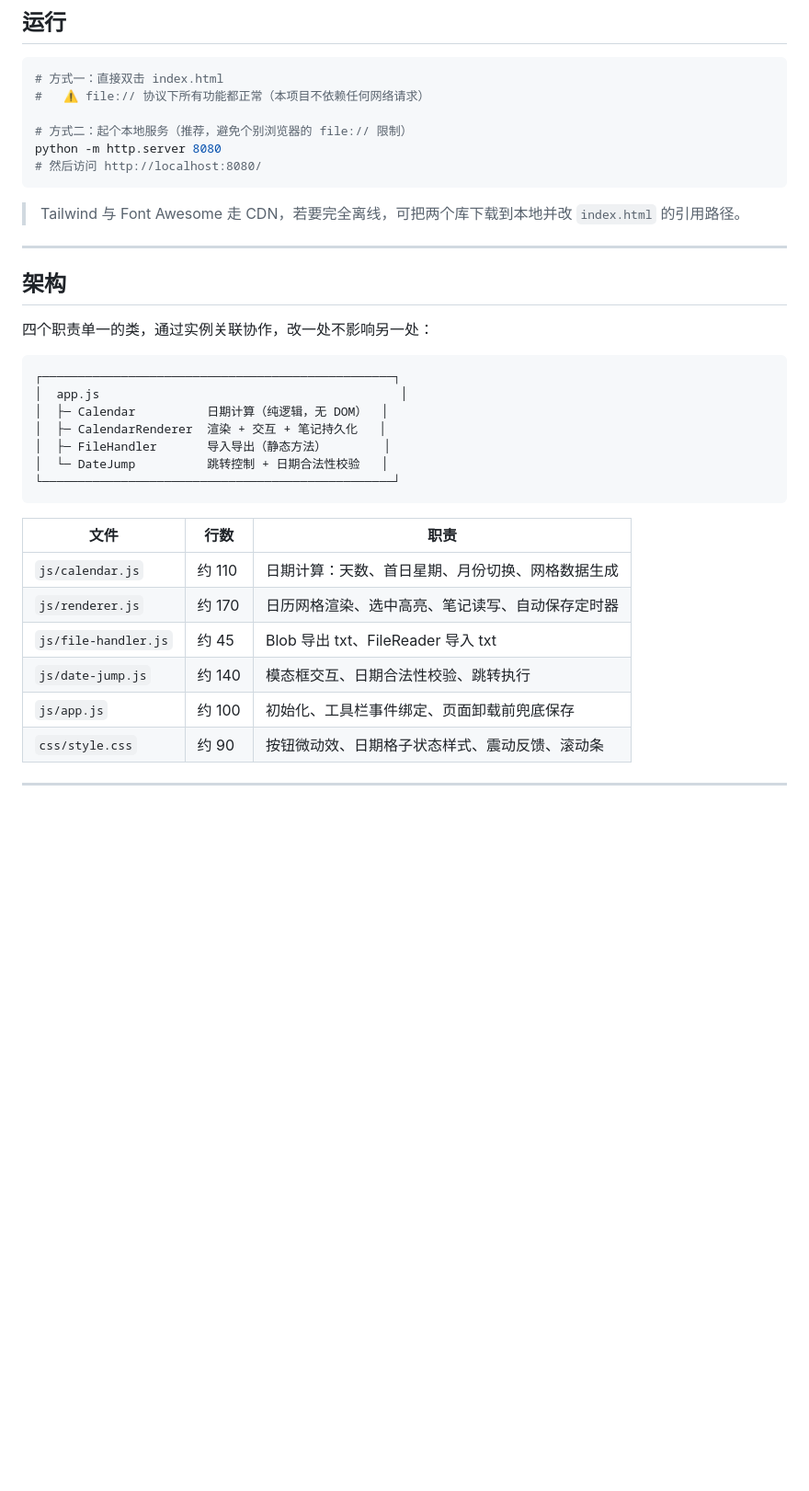
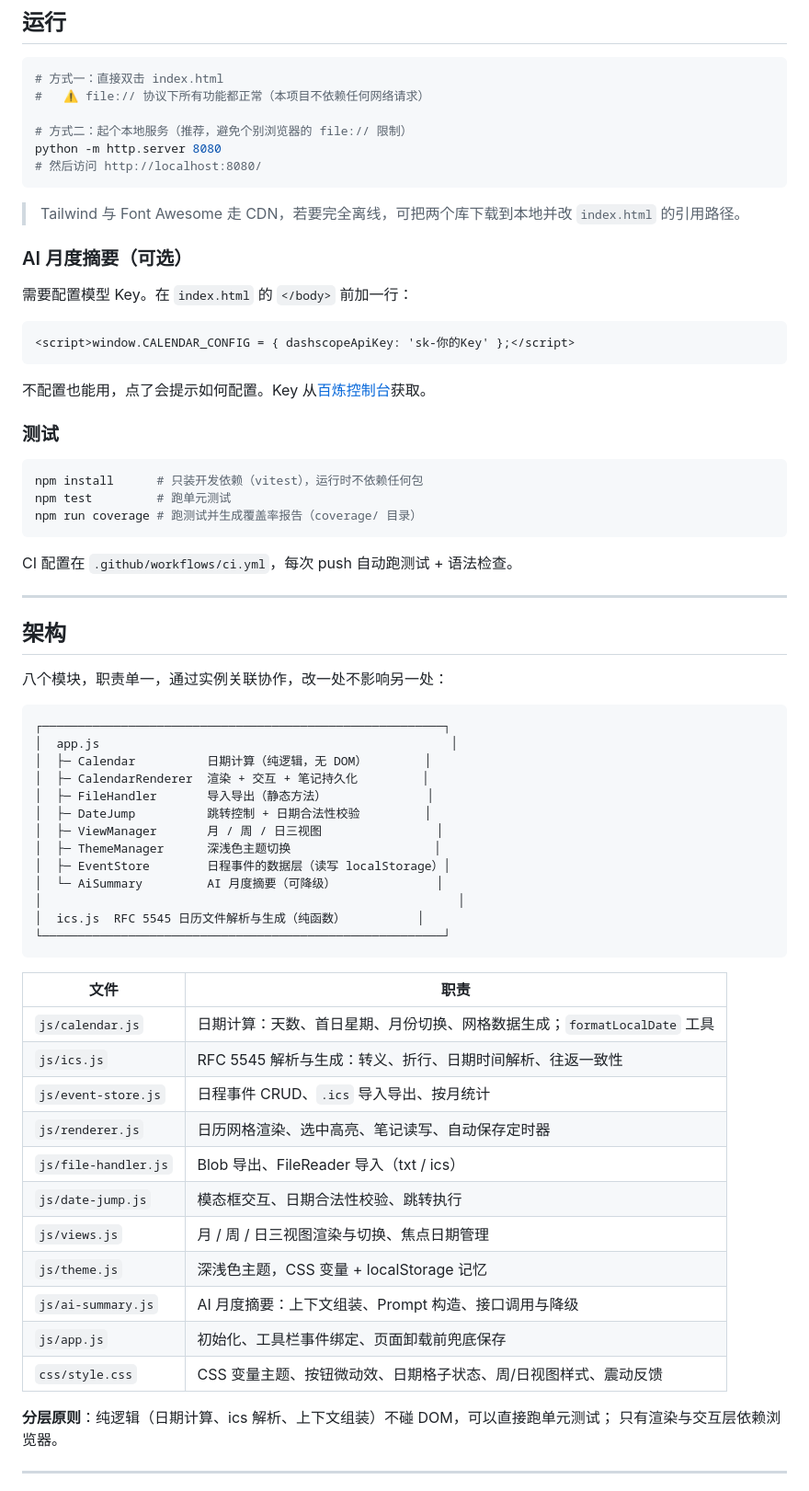
Before and after one commit to Qyy185/ModernCalendar, a Markdown page: README.md, the part around one of its changes. Shown at 92% size. Rendered like a GitHub page; blank space fills up the shorter version.

````diff
--- a/README.md
+++ b/README.md
@@ -35,30 +45,64 @@ python -m http.server 8080
 
 > Tailwind 与 Font Awesome 走 CDN，若要完全离线，可把两个库下载到本地并改 `index.html` 的引用路径。
 
+### AI 月度摘要（可选）
+
+需要配置模型 Key。在 `index.html` 的 `</body>` 前加一行：
+
+```html
+<script>window.CALENDAR_CONFIG = { dashscopeApiKey: 'sk-你的Key' };</script>
+```
+
+不配置也能用，点了会提示如何配置。Key 从[百炼控制台](https://bailian.console.aliyun.com/)获取。
+
+### 测试
+
+```bash
+npm install      # 只装开发依赖（vitest），运行时不依赖任何包
+npm test         # 跑单元测试
+npm run coverage # 跑测试并生成覆盖率报告（coverage/ 目录）
+```
+
+CI 配置在 `.github/workflows/ci.yml`，每次 push 自动跑测试 + 语法检查。
+
 ---
 
 ## 架构
 
-四个职责单一的类，通过实例关联协作，改一处不影响另一处：
+八个模块，职责单一，通过实例关联协作，改一处不影响另一处：
 
 ```
-┌─────────────────────────────────────────────────┐
-│  app.js                                          │
-│  ├─ Calendar          日期计算（纯逻辑，无 DOM）  │
-│  ├─ CalendarRenderer  渲染 + 交互 + 笔记持久化   │
-│  ├─ FileHandler       导入导出（静态方法）        │
-│  └─ DateJump          跳转控制 + 日期合法性校验   │
-└─────────────────────────────────────────────────┘
+┌────────────────────────────────────────────────────────┐
+│  app.js                                                 │
+│  ├─ Calendar          日期计算（纯逻辑，无 DOM）        │
+│  ├─ CalendarRenderer  渲染 + 交互 + 笔记持久化         │
+│  ├─ FileHandler       导入导出（静态方法）              │
+│  ├─ DateJump          跳转控制 + 日期合法性校验         │
+│  ├─ ViewManager       月 / 周 / 日三视图                │
+│  ├─ ThemeManager      深浅色主题切换                    │
+│  ├─ EventStore        日程事件的数据层（读写 localStorage）│
+│  └─ AiSummary         AI 月度摘要（可降级）              │
+│                                                          │
+│  ics.js  RFC 5545 日历文件解析与生成（纯函数）          │
+└────────────────────────────────────────────────────────┘
 ```
 
-| 文件 | 行数 | 职责 |
-|---|---|---|
-| `js/calendar.js` | 约 110 | 日期计算：天数、首日星期、月份切换、网格数据生成 |
-| `js/renderer.js` | 约 170 | 日历网格渲染、选中高亮、笔记读写、自动保存定时器 |
-| `js/file-handler.js` | 约 45 | Blob 导出 txt、FileReader 导入 txt |
-| `js/date-jump.js` | 约 140 | 模态框交互、日期合法性校验、跳转执行 |
-| `js/app.js` | 约 100 | 初始化、工具栏事件绑定、页面卸载前兜底保存 |
-| `css/style.css` | 约 90 | 按钮微动效、日期格子状态样式、震动反馈、滚动条 |
+| 文件 | 职责 |
+|---|---|
+| `js/calendar.js` | 日期计算：天数、首日星期、月份切换、网格数据生成；`formatLocalDate` 工具 |
+| `js/ics.js` | RFC 5545 解析与生成：转义、折行、日期时间解析、往返一致性 |
+| `js/event-store.js` | 日程事件 CRUD、`.ics` 导入导出、按月统计 |
+| `js/renderer.js` | 日历网格渲染、选中高亮、笔记读写、自动保存定时器 |
+| `js/file-handler.js` | Blob 导出、FileReader 导入（txt / ics） |
+| `js/date-jump.js` | 模态框交互、日期合法性校验、跳转执行 |
+| `js/views.js` | 月 / 周 / 日三视图渲染与切换、焦点日期管理 |
+| `js/theme.js` | 深浅色主题，CSS 变量 + localStorage 记忆 |
+| `js/ai-summary.js` | AI 月度摘要：上下文组装、Prompt 构造、接口调用与降级 |
+| `js/app.js` | 初始化、工具栏事件绑定、页面卸载前兜底保存 |
+| `css/style.css` | CSS 变量主题、按钮微动效、日期格子状态、周/日视图样式、震动反馈 |
+
+**分层原则**：纯逻辑（日期计算、ics 解析、上下文组装）不碰 DOM，可以直接跑单元测试；
+只有渲染与交互层依赖浏览器。
 
 ---
 
````
Also changed, not shown: other parts of README.md (+47 -3 lines), docs/screenshot-day-dark.png (added), docs/screenshot-desktop.png, docs/screenshot-mobile.png, docs/screenshot-week.png (added).
